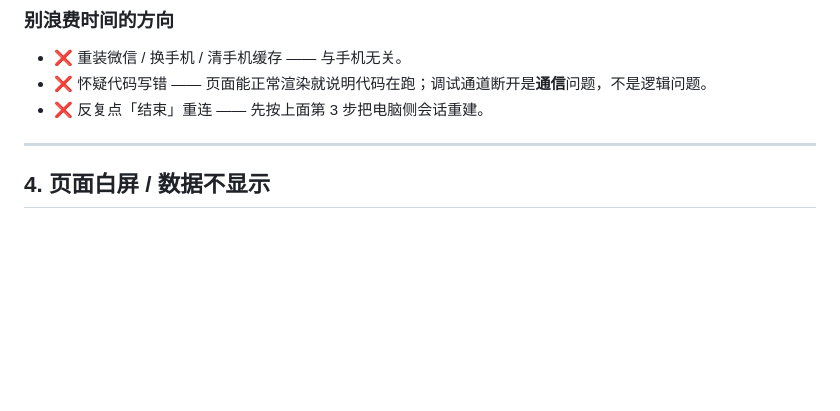
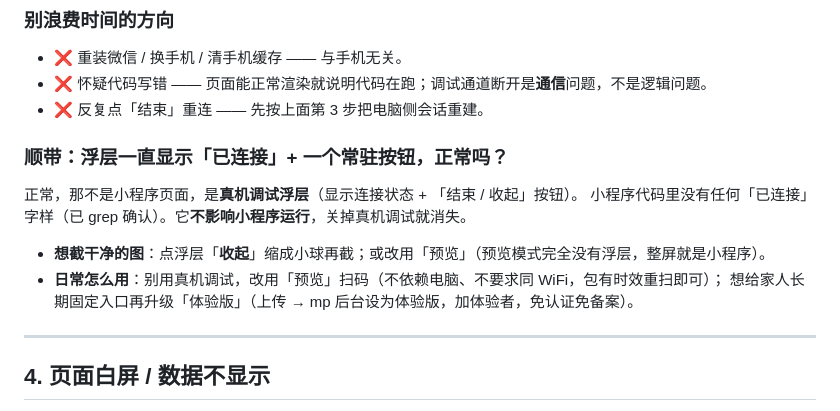
Before and after one commit to xijie403/family-meals, a Markdown page: docs/troubleshooting.md, the part around the change. Rendered like a GitHub page; blank space fills up the shorter version.

```diff
--- a/docs/troubleshooting.md
+++ b/docs/troubleshooting.md
@@ -126,6 +126,15 @@
 - ❌ 怀疑代码写错 —— 页面能正常渲染就说明代码在跑；调试通道断开是**通信**问题，不是逻辑问题。
 - ❌ 反复点「结束」重连 —— 先按上面第 3 步把电脑侧会话重建。
 
+### 顺带：浮层一直显示「已连接」+ 一个常驻按钮，正常吗？
+
+正常，那不是小程序页面，是**真机调试浮层**（显示连接状态 + 「结束 / 收起」按钮）。
+小程序代码里没有任何「已连接」字样（已 grep 确认）。它**不影响小程序运行**，关掉真机调试就消失。
+
+- **想截干净的图**：点浮层「**收起**」缩成小球再截；或改用「预览」（预览模式完全没有浮层，整屏就是小程序）。
+- **日常怎么用**：别用真机调试，改用「预览」扫码（不依赖电脑、不要求同 WiFi，包有时效重扫即可）；
+  想给家人长期固定入口再升级「体验版」（上传 → mp 后台设为体验版，加体验者，免认证免备案）。
+
 ---
 
 ## 4. 页面白屏 / 数据不显示
```
Also changed, not shown: README.md (+6 -0 lines).
